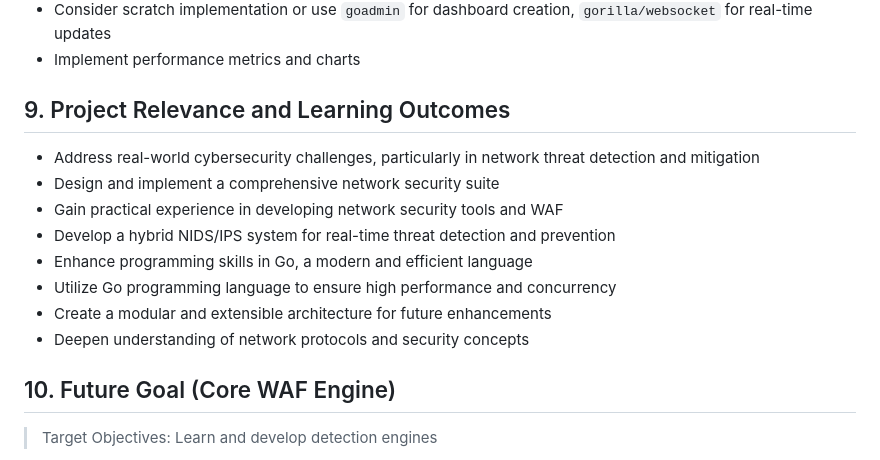
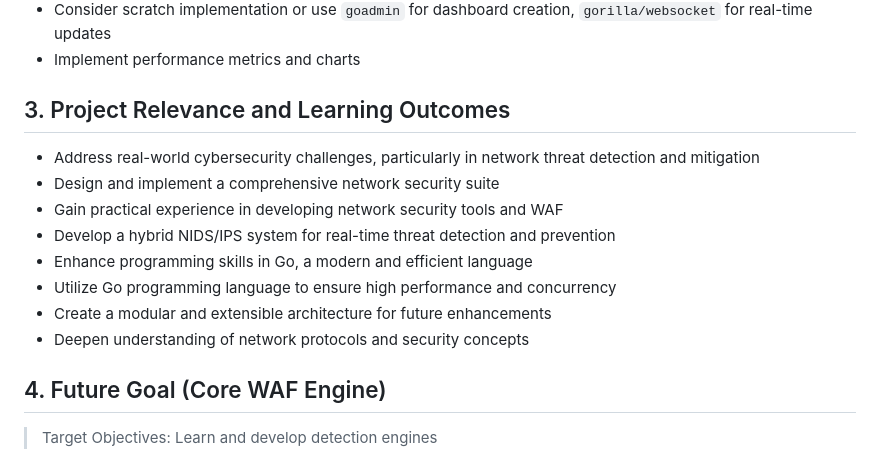
Before and after one commit to Redaloukil/cnss, a Markdown page: README.md, the part around the change printed below. GitHub-like rendering.

```diff
--- a/README.md
+++ b/README.md
@@ -157,7 +157,7 @@ Due to the complexity and technical learning curve, the project is split into 5
 - Consider scratch implementation or use `goadmin` for dashboard creation, `gorilla/websocket` for real-time updates
 - Implement performance metrics and charts
 
-## 9. Project Relevance and Learning Outcomes
+## 3. Project Relevance and Learning Outcomes
 
 - Address real-world cybersecurity challenges, particularly in network threat detection and mitigation
 - Design and implement a comprehensive network security suite
@@ -168,7 +168,7 @@ Due to the complexity and technical learning curve, the project is split into 5
 - Create a modular and extensible architecture for future enhancements
 - Deepen understanding of network protocols and security concepts
 
-## 10. Future Goal (Core WAF Engine)
+## 4. Future Goal (Core WAF Engine)
 
 > Target Objectives: Learn and develop detection engines
 
```
Also changed, not shown: other parts of README.md (+11 -11 lines).
